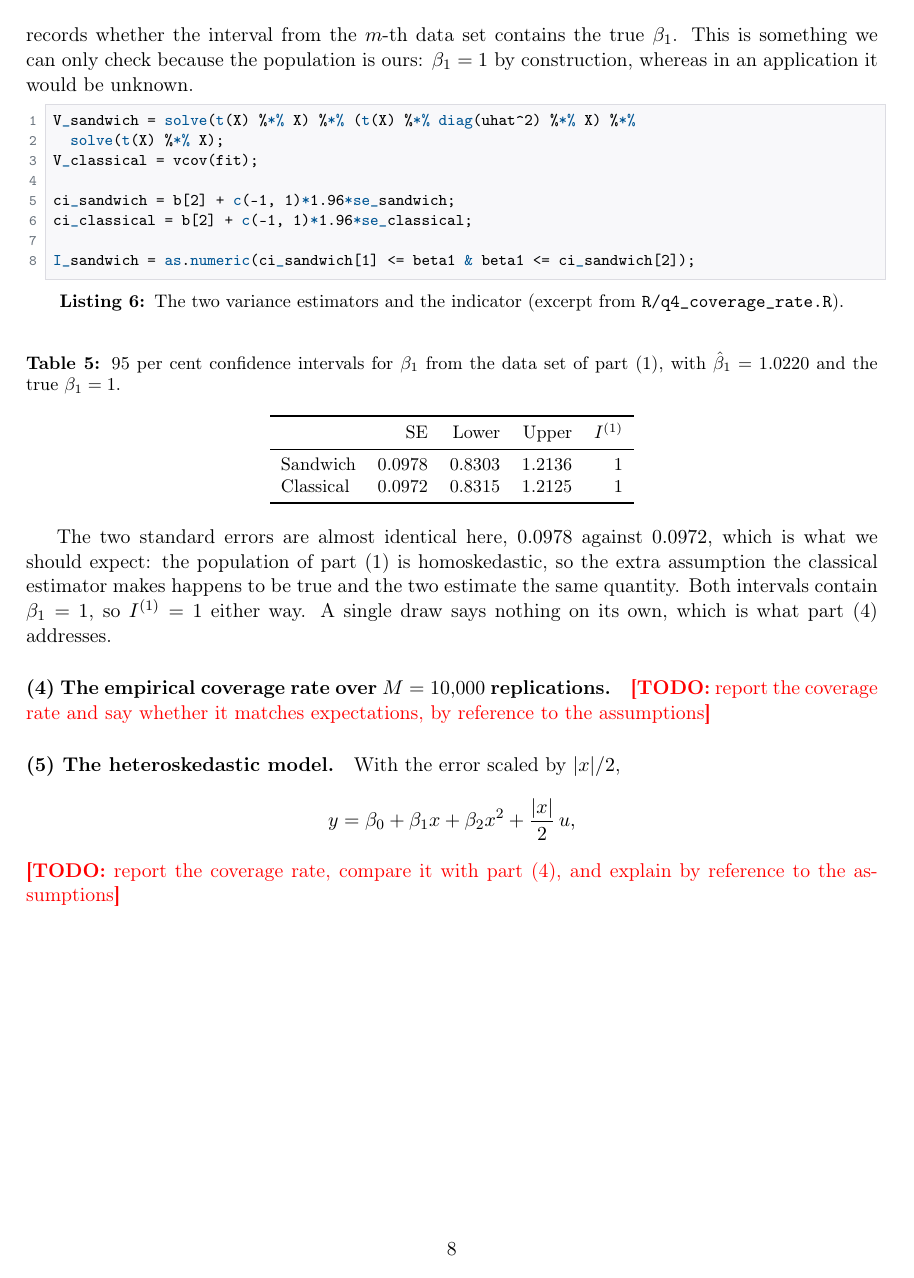
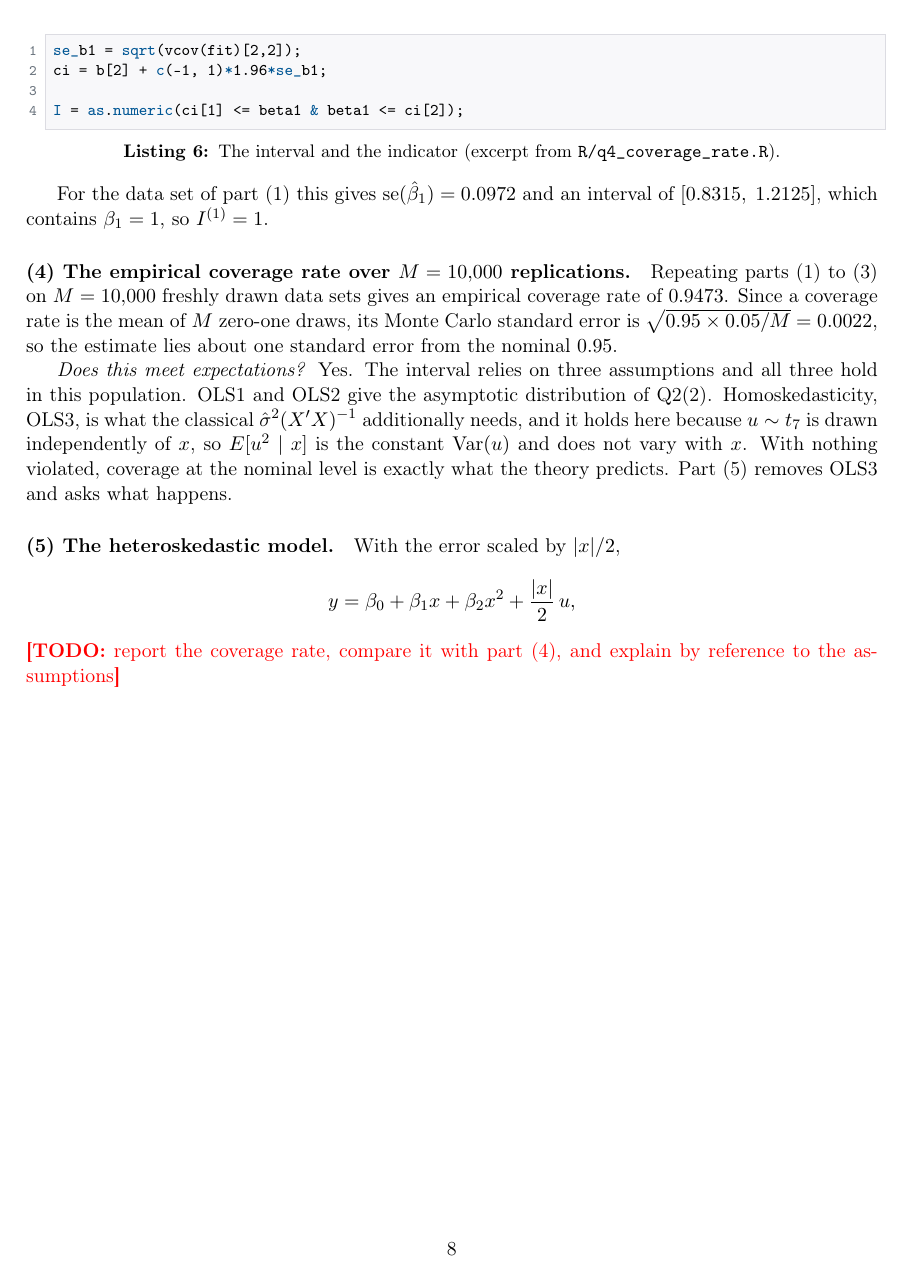
Before and after one commit to akyratzis/STAT-5200---Applied-Econometrics-I, a LaTeX problem sheet (Homework Assignments/Homework 3/HW 3 - Report.tex): page 8 of 10. Compiled offline with pdfLaTeX.

Commit message:
Use the classical variance throughout Q4 parts 1 to 4
The sandwich is dropped from parts 3 and 4. Homoskedasticity holds in
this population, so the classical estimator is the right one to use and
part 5 becomes the place where OLS3 is examined, rather than a
comparison running the whole way through.

Part 4 now states why the coverage rate of 0.9473 meets expectations:
OLS1 and OLS2 give the asymptotic distribution, and OLS3 holds because
u is drawn from a t with seven degrees of freedom independently of x,
so the conditional second moment of the error does not vary with x.

The script loses the two variance estimators, the explicit regressor
matrix and the residual vector, which the classical form does not need.
The coverage rate is unchanged at 0.9473, since the sandwich consumed no
random numbers. Both tables in these parts are gone; four numbers and
one number respectively read better inline.

Also adds the sentence-ending period after the contrast vector in Q3
part 3.

```diff
--- a/Homework Assignments/Homework 3/HW 3 - Report.tex
+++ b/Homework Assignments/Homework 3/HW 3 - Report.tex
@@ -462,47 +454,36 @@ asymptotic. The indicator
 I^{(m)} = \mathbf{1}\{\beta_1 \in \text{CI}^{(m)}\}
 \]
 records whether the interval from the $m$-th data set contains the true
-$\beta_1$. This is something we can only check because the population is ours:
+$\beta_1$. We can check this only because the population is ours:
 $\beta_1 = 1$ by construction, whereas in an application it would be unknown.
 
-\begin{lstlisting}[style=Rcode,caption={The two variance estimators and the
-indicator (excerpt from \code{R/q4\_coverage\_rate.R}).},label={lst:q4-ci}]
-V_sandwich = solve(t(X) %*% X) %*% (t(X) %*% diag(uhat^2) %*% X) %*%
-  solve(t(X) %*% X);
-V_classical = vcov(fit);
+\begin{lstlisting}[style=Rcode,caption={The interval and the indicator
+(excerpt from \code{R/q4\_coverage\_rate.R}).},label={lst:q4-ci}]
+se_b1 = sqrt(vcov(fit)[2,2]);
+ci = b[2] + c(-1, 1)*1.96*se_b1;
 
-ci_sandwich = b[2] + c(-1, 1)*1.96*se_sandwich;
-ci_classical = b[2] + c(-1, 1)*1.96*se_classical;
-
-I_sandwich = as.numeric(ci_sandwich[1] <= beta1 & beta1 <= ci_sandwich[2]);
+I = as.numeric(ci[1] <= beta1 & beta1 <= ci[2]);
 \end{lstlisting}
 
-\begin{table}[htbp]
-\centering
-\caption{$95$ per cent confidence intervals for $\beta_1$ from the data set of
-part (1), with $\hat\beta_1 = 1.0220$ and the true $\beta_1 = 1$.}
-\label{tab:q4-ci}
-\small
-\begin{tabular}{lrrrr}
-\toprule
-& SE & Lower & Upper & $I^{(1)}$ \\
-\midrule
-Sandwich & $0.0978$ & $0.8303$ & $1.2136$ & $1$ \\
-Classical & $0.0972$ & $0.8315$ & $1.2125$ & $1$ \\
-\bottomrule
-\end{tabular}
-\end{table}
-
-The two standard errors are almost identical here, $0.0978$ against $0.0972$,
-which is what we should expect: the population of part (1) is homoskedastic,
-so the extra assumption the classical estimator makes happens to be true and
-the two estimate the same quantity. Both intervals contain $\beta_1 = 1$, so
-$I^{(1)} = 1$ either way. A single draw says nothing on its own, which is what
-part (4) addresses.
+For the data set of part (1) this gives $\text{se}(\hat\beta_1) = 0.0972$ and
+an interval of $[0.8315,\; 1.2125]$, which contains $\beta_1 = 1$, so
+$I^{(1)} = 1$.
 
 \paragraph{(4) The empirical coverage rate over $M = 10{,}000$ replications.}
-\todo{report the coverage rate and say whether it matches expectations, by
-reference to the assumptions}
+Repeating parts (1) to (3) on $M = 10{,}000$ freshly drawn data sets gives an
+empirical coverage rate of $0.9473$. Since a coverage rate is the mean of $M$
+zero-one draws, its Monte Carlo standard error is
+$\sqrt{0.95 \times 0.05/M} = 0.0022$, so the estimate lies about one standard
+error from the nominal $0.95$.
+
+\emph{Does this meet expectations?} Yes. The interval relies on three
+assumptions and all three hold in this population. OLS1 and OLS2 give the
+asymptotic distribution of Q2(2). Homoskedasticity, OLS3, is what the
+classical $\hat\sigma^2(X'X)^{-1}$ additionally needs, and it holds here
+because $u \sim t_7$ is drawn independently of $x$, so $E[u^2 \mid x]$ is the
+constant $\Var(u)$ and does not vary with $x$. With nothing violated, coverage
+at the nominal level is exactly what the theory predicts. Part (5) removes
+OLS3 and asks what happens.
 
 \paragraph{(5) The heteroskedastic model.}
 With the error scaled by $|x|/2$,
```
Also changed, not shown: Homework Assignments/Homework 3/output/q4_coverage_rate.txt (+9 -4 lines), Homework Assignments/Homework 3/HW 3 - Report.tex (10 more changed lines), 1 other file.
